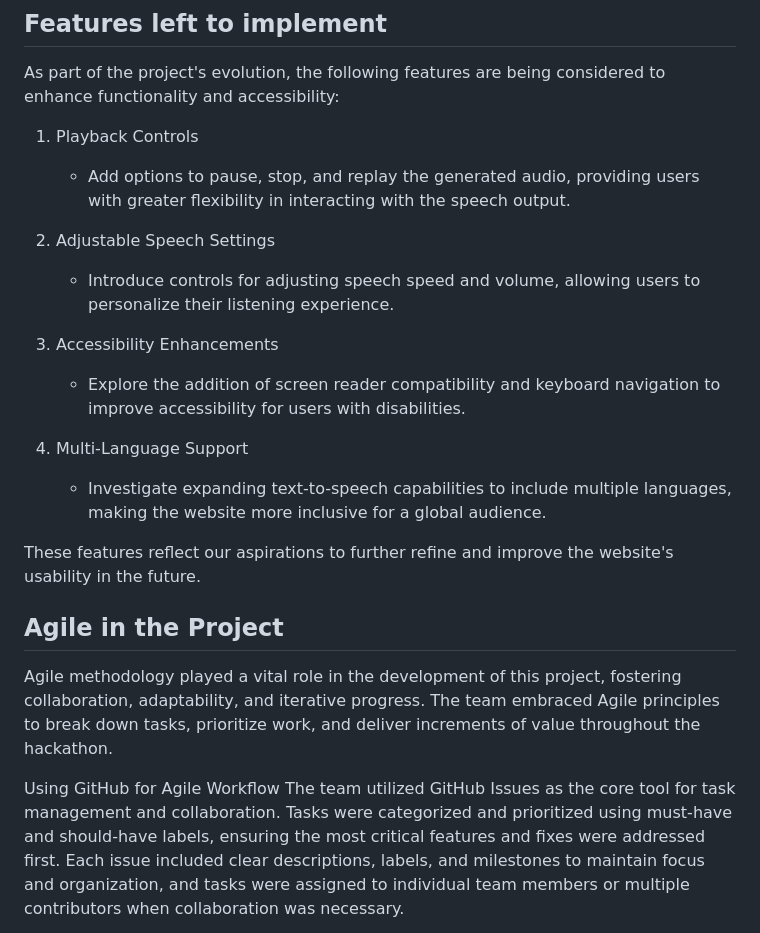
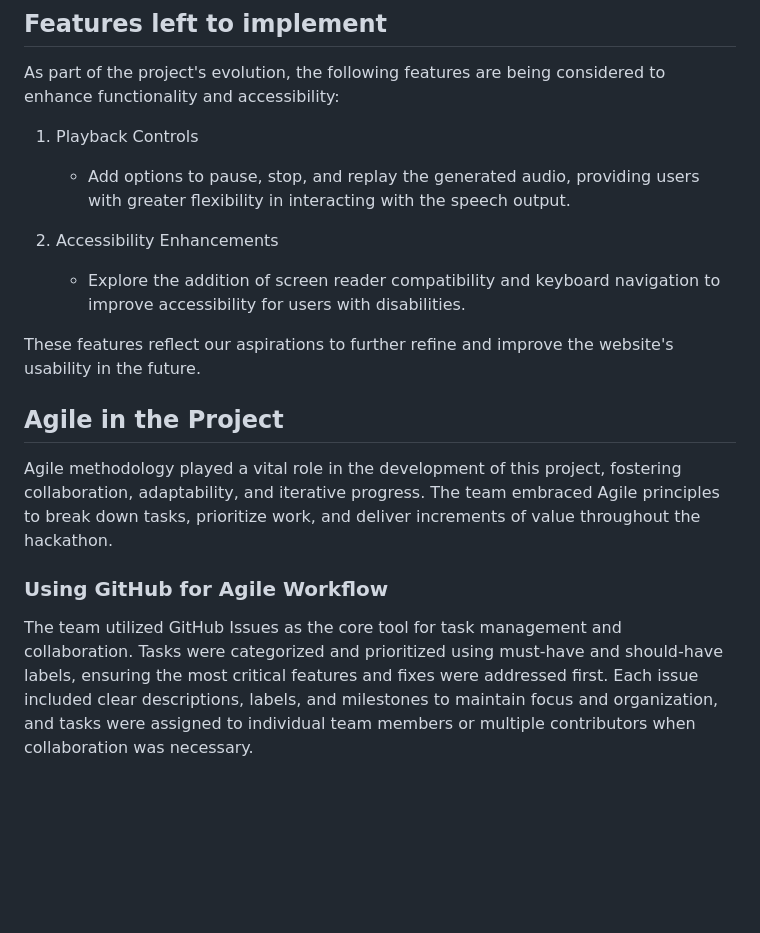
Before and after one commit to hannahro15/Nov24Hackathon, a Markdown page: README.md, the part around the change printed below. GitHub-like rendering; blank space fills up the shorter version.

```diff
--- a/README.md
+++ b/README.md
@@ -157,17 +157,9 @@ As part of the project's evolution, the following features are being considered
 
    - Add options to pause, stop, and replay the generated audio, providing users with greater flexibility in interacting with the speech output.
 
-2. Adjustable Speech Settings
-
-   - Introduce controls for adjusting speech speed and volume, allowing users to personalize their listening experience.
-
-3. Accessibility Enhancements
+2. Accessibility Enhancements
 
     - Explore the addition of screen reader compatibility and keyboard navigation to improve accessibility for users with disabilities.
-
-4. Multi-Language Support
-
-    - Investigate expanding text-to-speech capabilities to include multiple languages, making the website more inclusive for a global audience.
 
 These features reflect our aspirations to further refine and improve the website's usability in the future.
 
@@ -175,7 +167,8 @@ These features reflect our aspirations to further refine and improve the website
 
 Agile methodology played a vital role in the development of this project, fostering collaboration, adaptability, and iterative progress. The team embraced Agile principles to break down tasks, prioritize work, and deliver increments of value throughout the hackathon.
 
-Using GitHub for Agile Workflow
+### Using GitHub for Agile Workflow
+
 The team utilized GitHub Issues as the core tool for task management and collaboration. Tasks were categorized and prioritized using must-have and should-have labels, ensuring the most critical features and fixes were addressed first. Each issue included clear descriptions, labels, and milestones to maintain focus and organization, and tasks were assigned to individual team members or multiple contributors when collaboration was necessary.
 
 Below are examples of GitHub Issues used during the project:
```
Also changed, not shown: other parts of README.md (+15 -4 lines), docs/screenshot-closed-issues.png (added), docs/screenshot-open-issues.png (added).
